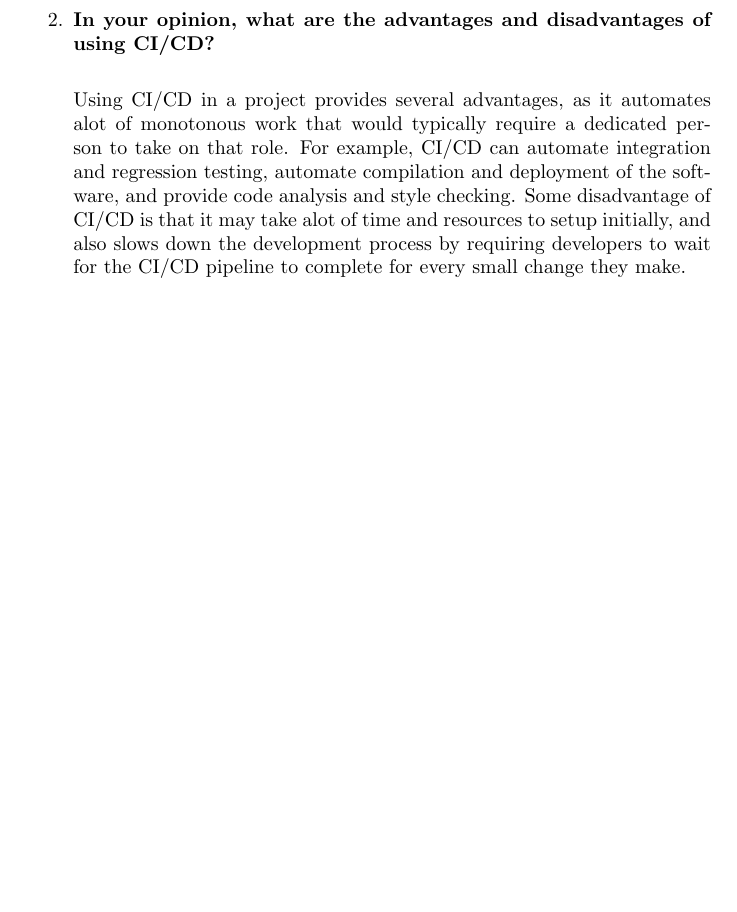
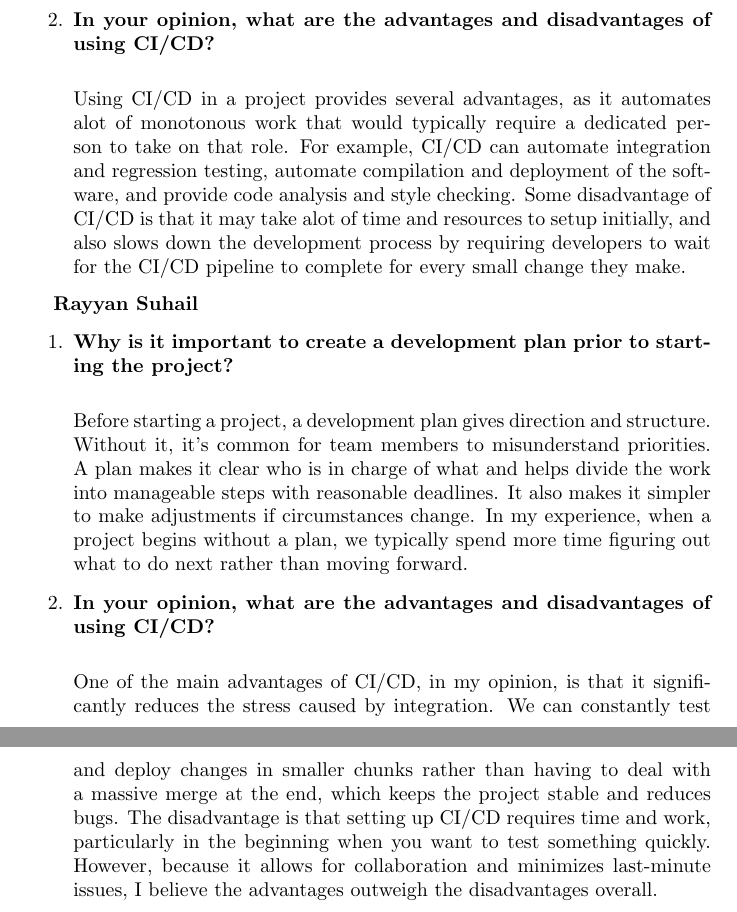
Before and after one commit to VirochaanRG/MES-Event-Management-System, a LaTeX document (docs/DevelopmentPlan/DevelopmentPlan.tex): part of page 10 of 13 before the commit and two parts of pages 10 and 11 of 14 after it, the two joined at a grey line, cut so that both start at the same text, the shorter picture padded with empty space. Compiled offline with pdfLaTeX.

Commit message:
Added self reflection - Development Plan

```diff
--- a/docs/DevelopmentPlan/DevelopmentPlan.tex
+++ b/docs/DevelopmentPlan/DevelopmentPlan.tex
@@ -332,6 +332,19 @@ A Git worktree should be used for the main branch and each feature/deliverable b
     Using CI/CD in a project provides several advantages, as it automates alot of monotonous work that would typically require a dedicated person to take on that role. For example, CI/CD can automate integration and regression testing, automate compilation and deployment of the software, and provide code analysis and style checking. Some disadvantage of CI/CD is that it may take alot of time and resources to setup initially, and also slows down the development process by requiring developers to wait for the CI/CD pipeline to complete for every small change they make.
 \end{enumerate}
 
+\textbf{Rayyan Suhail}
+\begin{enumerate}
+    \item \textbf{Why is it important to create a development plan prior to starting the
+    project?}\\
+
+    Before starting a project, a development plan gives direction and structure. Without it, it's common for team members to misunderstand priorities. A plan makes it clear who is in charge of what and helps divide the work into manageable steps with reasonable deadlines. It also makes it simpler to make adjustments if circumstances change. In my experience, when a project begins without a plan, we typically spend more time figuring out what to do next rather than moving forward.
+
+    \item \textbf{In your opinion, what are the advantages and disadvantages of using
+    CI/CD?}\\
+
+    One of the main advantages of CI/CD, in my opinion, is that it significantly reduces the stress caused by integration. We can constantly test and deploy changes in smaller chunks rather than having to deal with a massive merge at the end, which keeps the project stable and reduces bugs. The disadvantage is that setting up CI/CD requires time and work, particularly in the beginning when you want to test something quickly. However, because it allows for collaboration and minimizes last-minute issues, I believe the advantages outweigh the disadvantages overall.
+\end{enumerate}
+
 \newpage{}
 
 \section*{Appendix --- Team Charter}
```
